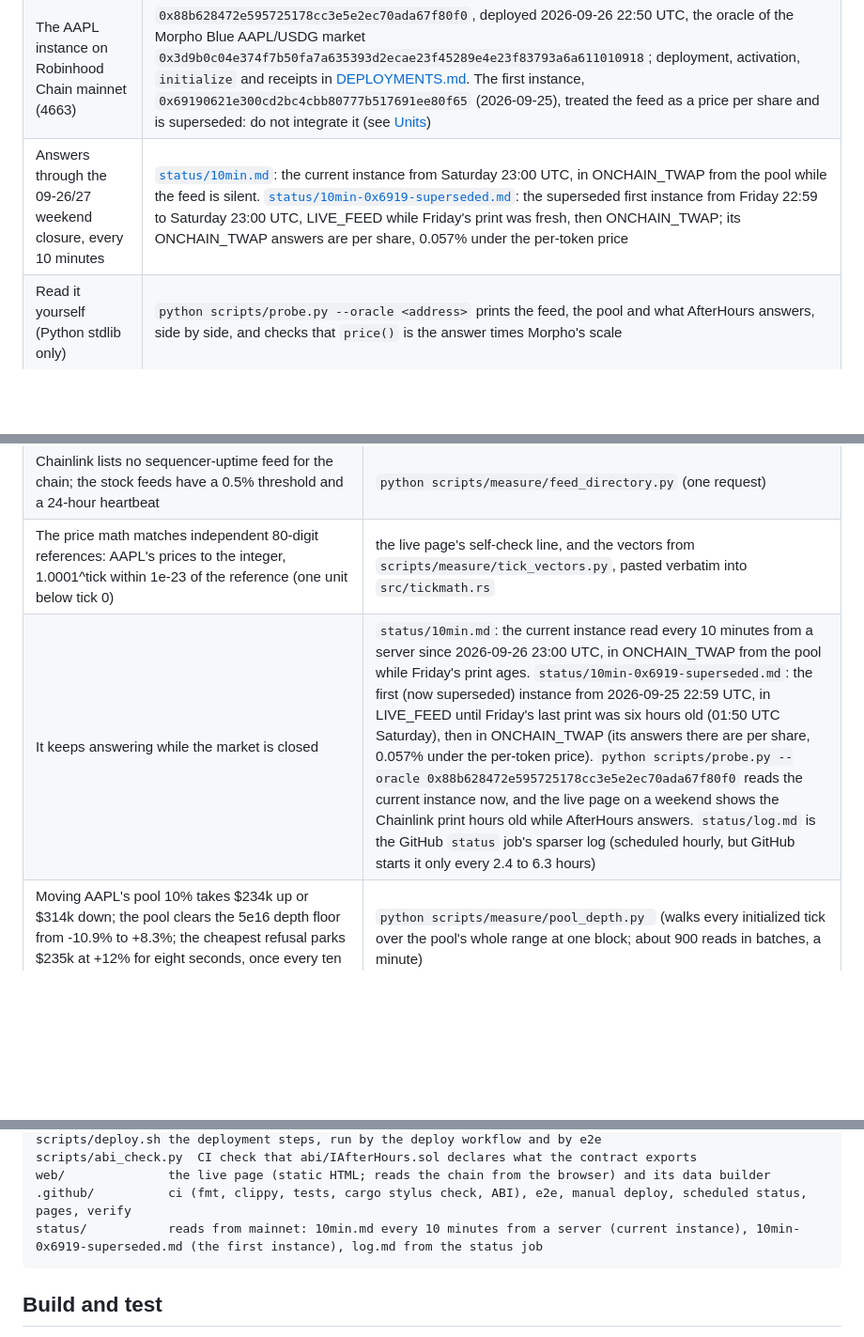
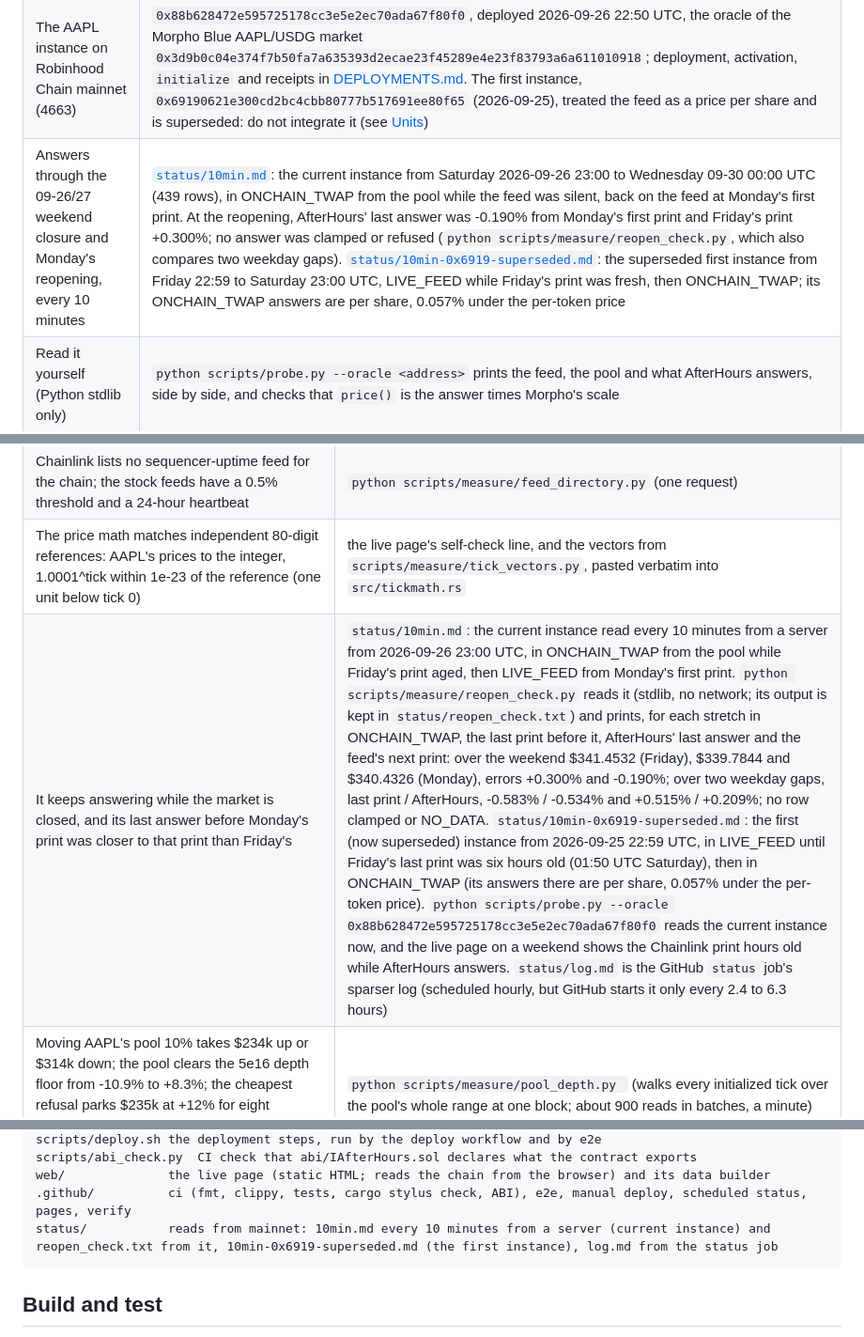
Before and after one commit to bongbongcrypto/afterhours, a Markdown page: README.md, 3 parts joined by grey strips. Shown at 94% size. GitHub-like rendering; blank space fills up the shorter version.

````diff
--- a/README.md
+++ b/README.md
@@ -10,7 +10,7 @@ Arbitrum Stylus (Rust). Chainlink `AggregatorV3Interface` (+ v2 getters) and Mor
 |---|---|
 | Live page (your browser reads Robinhood Chain directly) | https://bongbongcrypto.github.io/afterhours/ |
 | The AAPL instance on Robinhood Chain mainnet (4663) | `0x88b628472e595725178cc3e5e2ec70ada67f80f0`, deployed 2026-09-26 22:50 UTC, the oracle of the Morpho Blue AAPL/USDG market `0x3d9b0c04e374f7b50fa7a635393d2ecae23f45289e4e23f83793a6a611010918`; deployment, activation, `initialize` and receipts in [DEPLOYMENTS.md](DEPLOYMENTS.md). The first instance, `0x69190621e300cd2bc4cbb80777b517691ee80f65` (2026-09-25), treated the feed as a price per share and is superseded: do not integrate it (see [Units](#units)) |
-| Answers through the 09-26/27 weekend closure, every 10 minutes | [`status/10min.md`](status/10min.md): the current instance from Saturday 23:00 UTC, in ONCHAIN_TWAP from the pool while the feed is silent. [`status/10min-0x6919-superseded.md`](status/10min-0x6919-superseded.md): the superseded first instance from Friday 22:59 to Saturday 23:00 UTC, LIVE_FEED while Friday's print was fresh, then ONCHAIN_TWAP; its ONCHAIN_TWAP answers are per share, 0.057% under the per-token price |
+| Answers through the 09-26/27 weekend closure and Monday's reopening, every 10 minutes | [`status/10min.md`](status/10min.md): the current instance from Saturday 2026-09-26 23:00 to Wednesday 09-30 00:00 UTC (439 rows), in ONCHAIN_TWAP from the pool while the feed was silent, back on the feed at Monday's first print. At the reopening, AfterHours' last answer was -0.190% from Monday's first print and Friday's print +0.300%; no answer was clamped or refused (`python scripts/measure/reopen_check.py`, which also compares two weekday gaps). [`status/10min-0x6919-superseded.md`](status/10min-0x6919-superseded.md): the superseded first instance from Friday 22:59 to Saturday 23:00 UTC, LIVE_FEED while Friday's print was fresh, then ONCHAIN_TWAP; its ONCHAIN_TWAP answers are per share, 0.057% under the per-token price |
 | Read it yourself (Python stdlib only) | `python scripts/probe.py --oracle <address>` prints the feed, the pool and what AfterHours answers, side by side, and checks that `price()` is the answer times Morpho's scale |
 | Tests | 73 unit and property tests in CI; 90 on-chain assertions on a local ArbOS 61 node in e2e ([Actions](https://github.com/bongbongcrypto/afterhours/actions)) |
 
@@ -113,7 +113,7 @@ Published at https://bongbongcrypto.github.io/afterhours/ by the manual `pages`
 | Inside the regular session the feed prints each 0.5% move; outside it the next print often lands at the open, further away | `python scripts/measure/session_prints.py` (about 450 reads, ten minutes) |
 | Chainlink lists no sequencer-uptime feed for the chain; the stock feeds have a 0.5% threshold and a 24-hour heartbeat | `python scripts/measure/feed_directory.py` (one request) |
 | The price math matches independent 80-digit references: AAPL's prices to the integer, 1.0001^tick within 1e-23 of the reference (one unit below tick 0) | the live page's self-check line, and the vectors from `scripts/measure/tick_vectors.py`, pasted verbatim into `src/tickmath.rs` |
-| It keeps answering while the market is closed | `status/10min.md`: the current instance read every 10 minutes from a server since 2026-09-26 23:00 UTC, in ONCHAIN_TWAP from the pool while Friday's print ages. `status/10min-0x6919-superseded.md`: the first (now superseded) instance from 2026-09-25 22:59 UTC, in LIVE_FEED until Friday's last print was six hours old (01:50 UTC Saturday), then in ONCHAIN_TWAP (its answers there are per share, 0.057% under the per-token price). `python scripts/probe.py --oracle 0x88b628472e595725178cc3e5e2ec70ada67f80f0` reads the current instance now, and the live page on a weekend shows the Chainlink print hours old while AfterHours answers. `status/log.md` is the GitHub `status` job's sparser log (scheduled hourly, but GitHub starts it only every 2.4 to 6.3 hours) |
+| It keeps answering while the market is closed, and its last answer before Monday's print was closer to that print than Friday's | `status/10min.md`: the current instance read every 10 minutes from a server from 2026-09-26 23:00 UTC, in ONCHAIN_TWAP from the pool while Friday's print aged, then LIVE_FEED from Monday's first print. `python scripts/measure/reopen_check.py` reads it (stdlib, no network; its output is kept in `status/reopen_check.txt`) and prints, for each stretch in ONCHAIN_TWAP, the last print before it, AfterHours' last answer and the feed's next print: over the weekend $341.4532 (Friday), $339.7844 and $340.4326 (Monday), errors +0.300% and -0.190%; over two weekday gaps, last print / AfterHours, -0.583% / -0.534% and +0.515% / +0.209%; no row clamped or NO_DATA. `status/10min-0x6919-superseded.md`: the first (now superseded) instance from 2026-09-25 22:59 UTC, in LIVE_FEED until Friday's last print was six hours old (01:50 UTC Saturday), then in ONCHAIN_TWAP (its answers there are per share, 0.057% under the per-token price). `python scripts/probe.py --oracle 0x88b628472e595725178cc3e5e2ec70ada67f80f0` reads the current instance now, and the live page on a weekend shows the Chainlink print hours old while AfterHours answers. `status/log.md` is the GitHub `status` job's sparser log (scheduled hourly, but GitHub starts it only every 2.4 to 6.3 hours) |
 | Moving AAPL's pool 10% takes $234k up or $314k down; the pool clears the 5e16 depth floor from -10.9% to +8.3%; the cheapest refusal parks $235k at +12% for eight seconds, once every ten minutes (block 70,474,692) | `python scripts/measure/pool_depth.py ` (walks every initialized tick over the pool's whole range at one block; about 900 reads in batches, a minute) |
 | Robinhood Chain runs ArbOS 61 with Stylus 3, programs expire after 365 days, mainnet has no StylusDeployer, blocks average 0.101 s | `python scripts/measure/stylus_params.py` (the chain's own precompiles, mainnet and testnet; seconds) |
 | 28 stocks have a Chainlink feed and an observable pool; 18 of them pass `initialize` today, 14 meet the bar | `assets.json`, regenerated by `scripts/measure/discover_assets.py` (about an hour of reads) |
@@ -149,7 +149,7 @@ scripts/deploy.sh the deployment steps, run by the deploy workflow and by e2e
 scripts/abi_check.py  CI check that abi/IAfterHours.sol declares what the contract exports
 web/              the live page (static HTML; reads the chain from the browser) and its data builder
 .github/          ci (fmt, clippy, tests, cargo stylus check, ABI), e2e, manual deploy, scheduled status, pages, verify
-status/           reads from mainnet: 10min.md every 10 minutes from a server (current instance), 10min-0x6919-superseded.md (the first instance), log.md from the status job
+status/           reads from mainnet: 10min.md every 10 minutes from a server (current instance) and reopen_check.txt from it, 10min-0x6919-superseded.md (the first instance), log.md from the status job
 ```
 
 ## Build and test
````
Also changed, not shown: other parts of README.md (+2 -2 lines), DESIGN.md (+27 -17 lines).
